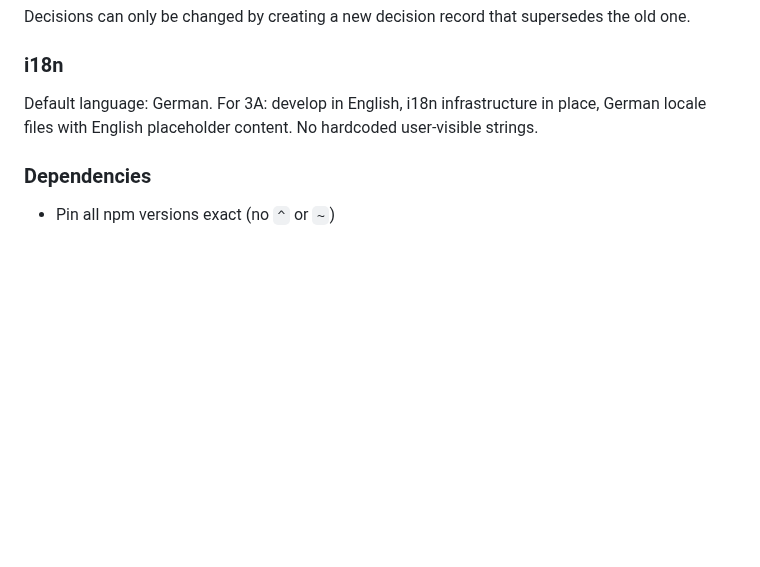
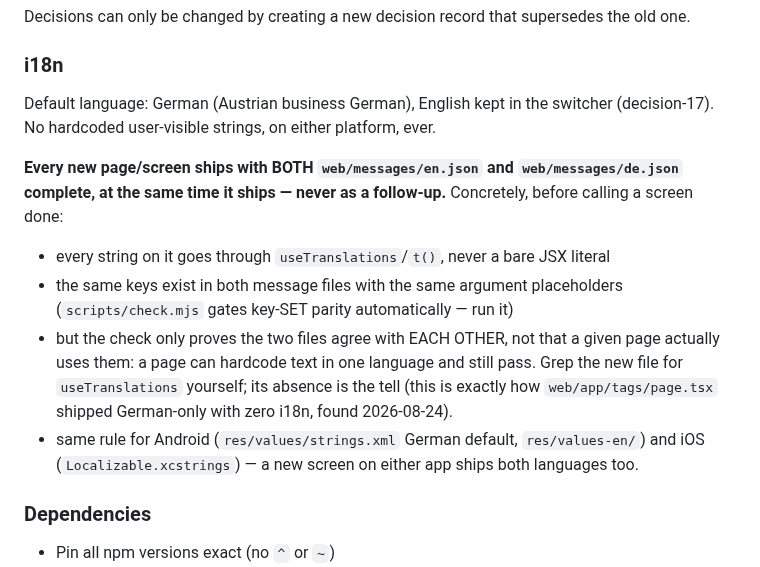
Before and after one commit to proximata/nfc-timesheets, a Markdown page: AGENTS.md, the part around the change. Drawn GitHub-style; blank space fills up the shorter version.

Commit message:
docs: i18n parity is mandatory per-screen, not just per-message-file (found tags/page.tsx shipped German-only)

```diff
--- a/AGENTS.md
+++ b/AGENTS.md
@@ -131,7 +131,21 @@ Decisions can only be changed by creating a new decision record that supersedes
 
 ### i18n
 
-Default language: German. For 3A: develop in English, i18n infrastructure in place, German locale files with English placeholder content. No hardcoded user-visible strings.
+Default language: German (Austrian business German), English kept in the switcher (decision-17).
+No hardcoded user-visible strings, on either platform, ever.
+
+**Every new page/screen ships with BOTH `web/messages/en.json` and `web/messages/de.json`
+complete, at the same time it ships — never as a follow-up.** Concretely, before calling a
+screen done:
+- every string on it goes through `useTranslations`/`t()`, never a bare JSX literal
+- the same keys exist in both message files with the same argument placeholders
+  (`scripts/check.mjs` gates key-SET parity automatically — run it)
+- but the check only proves the two files agree with EACH OTHER, not that a given page
+  actually uses them: a page can hardcode text in one language and still pass. Grep the new
+  file for `useTranslations` yourself; its absence is the tell (this is exactly how
+  `web/app/tags/page.tsx` shipped German-only with zero i18n, found 2026-08-24).
+- same rule for Android (`res/values/strings.xml` German default, `res/values-en/`) and iOS
+  (`Localizable.xcstrings`) — a new screen on either app ships both languages too.
 
 ### Dependencies
 
```
